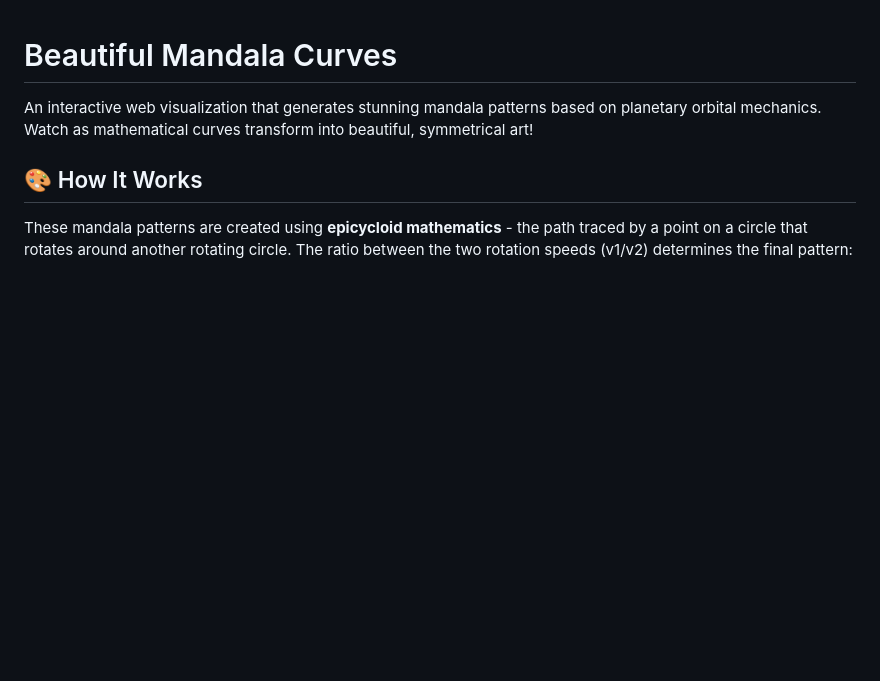
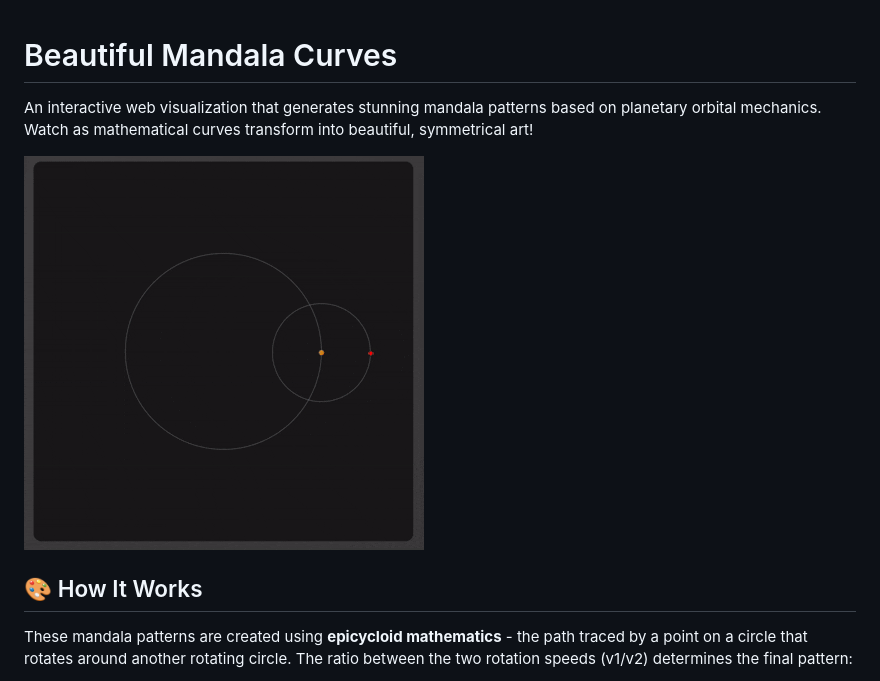
Before and after one commit to gangtao/MandalaCurves, a Markdown page: README.md, the part around the change. Rendered like a GitHub page; pictures changed too: curve_7.gif (added); blank space fills up the shorter version.

Commit message:
add sample image to readme

```diff
--- a/README.md
+++ b/README.md
@@ -1,6 +1,8 @@
 # Beautiful Mandala Curves
 
 An interactive web visualization that generates stunning mandala patterns based on planetary orbital mechanics. Watch as mathematical curves transform into beautiful, symmetrical art!
+
+![7-petal](curve_7.gif)
 
 ## 🎨 How It Works
 
```
